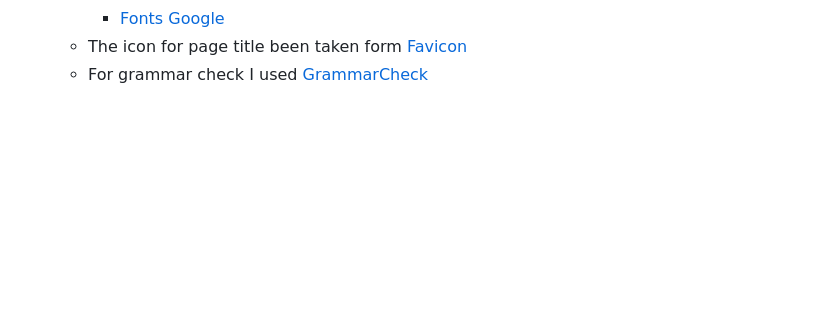
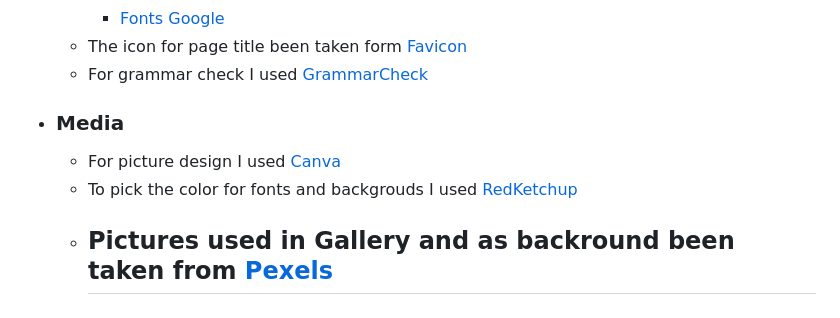
Before and after one commit to SvGin/dog_walker, a Markdown page: README.md, the part around the change. Drawn GitHub-style; blank space fills up the shorter version.

Commit message:
MEadi credit

```diff
--- a/README.md
+++ b/README.md
@@ -135,3 +135,9 @@ The live link can be found here - <https://svgin.github.io/dog_walker/>
     - [Fonts Google](https://fonts.google.com/specimen/Barlow?preview.text=dog%20walking%20servises%20in%20Bourne)
   - The icon for page title been taken form [Favicon](https://favicon.io/favicon-generator/)
   - For grammar check I used [GrammarCheck](https://www.grammarcheck.net/editor/)
+
+- ### Media
+  - For picture design I used [Canva](https://www.canva.com/en_gb/)
+  - To pick the color for fonts and backgrouds I used [RedKetchup](https://redketchup.io/color-picker)
+  - Pictures used in Gallery and as backround been taken from [Pexels](https://www.pexels.com/)
+    -
```
